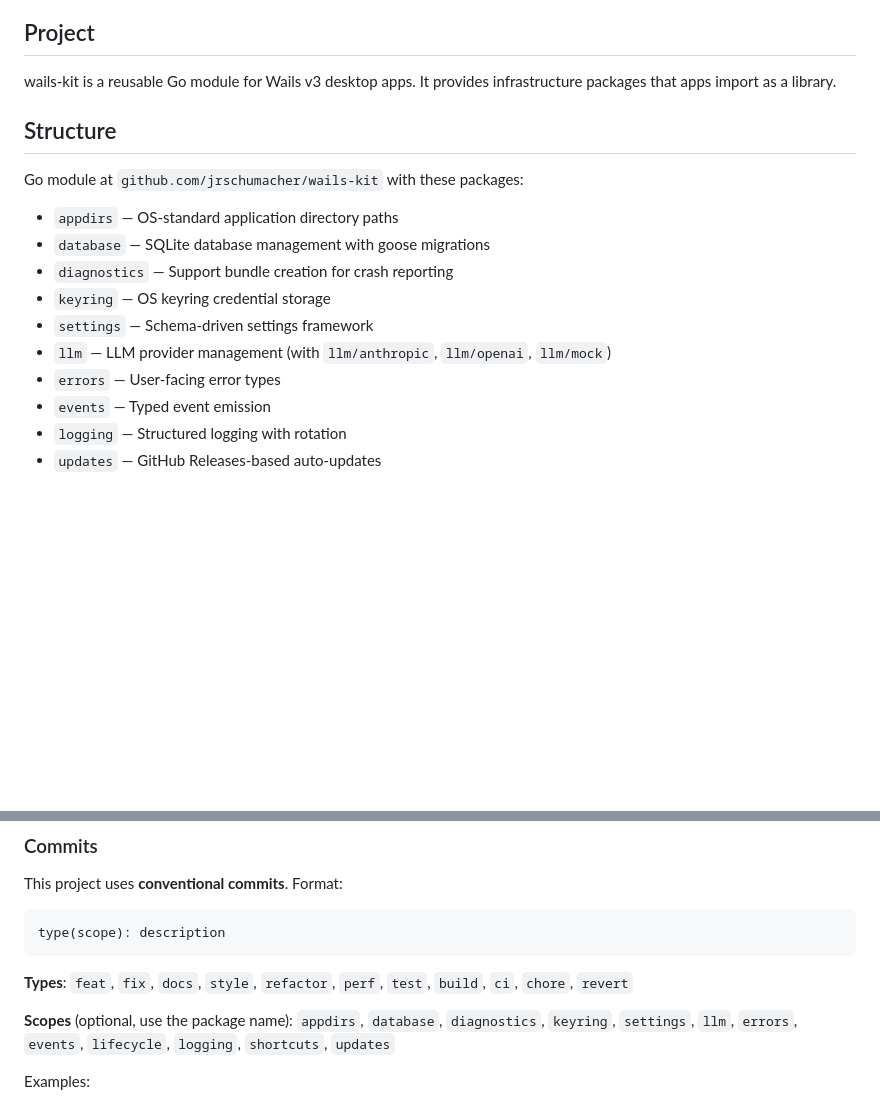
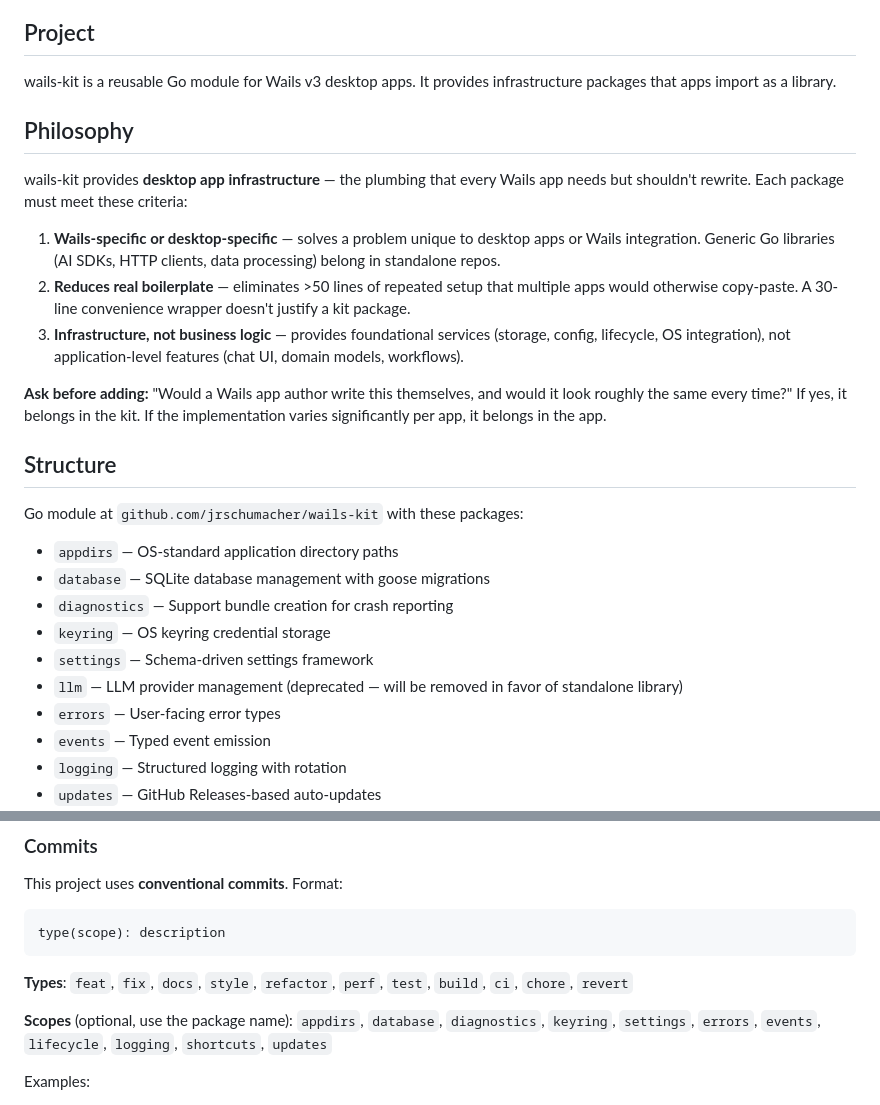
Before and after one commit to jrschumacher/wails-kit, a Markdown page: CLAUDE.md, 2 parts joined by grey strips. Drawn GitHub-style; blank space fills up the shorter version.

```diff
--- a/CLAUDE.md
+++ b/CLAUDE.md
@@ -3,6 +3,16 @@
 ## Project
 
 wails-kit is a reusable Go module for Wails v3 desktop apps. It provides infrastructure packages that apps import as a library.
+
+## Philosophy
+
+wails-kit provides **desktop app infrastructure** — the plumbing that every Wails app needs but shouldn't rewrite. Each package must meet these criteria:
+
+1. **Wails-specific or desktop-specific** — solves a problem unique to desktop apps or Wails integration. Generic Go libraries (AI SDKs, HTTP clients, data processing) belong in standalone repos.
+2. **Reduces real boilerplate** — eliminates >50 lines of repeated setup that multiple apps would otherwise copy-paste. A 30-line convenience wrapper doesn't justify a kit package.
+3. **Infrastructure, not business logic** — provides foundational services (storage, config, lifecycle, OS integration), not application-level features (chat UI, domain models, workflows).
+
+**Ask before adding:** "Would a Wails app author write this themselves, and would it look roughly the same every time?" If yes, it belongs in the kit. If the implementation varies significantly per app, it belongs in the app.
 
 ## Structure
 
@@ -13,7 +23,7 @@ Go module at `github.com/jrschumacher/wails-kit` with these packages:
 - `diagnostics` — Support bundle creation for crash reporting
 - `keyring` — OS keyring credential storage
 - `settings` — Schema-driven settings framework
-- `llm` — LLM provider management (with `llm/anthropic`, `llm/openai`, `llm/mock`)
+- `llm` — LLM provider management (deprecated — will be removed in favor of standalone library)
 - `errors` — User-facing error types
 - `events` — Typed event emission
 - `logging` — Structured logging with rotation
@@ -48,7 +58,7 @@ type(scope): description
 
 **Types**: `feat`, `fix`, `docs`, `style`, `refactor`, `perf`, `test`, `build`, `ci`, `chore`, `revert`
 
-**Scopes** (optional, use the package name): `appdirs`, `database`, `diagnostics`, `keyring`, `settings`, `llm`, `errors`, `events`, `lifecycle`, `logging`, `shortcuts`, `updates`
+**Scopes** (optional, use the package name): `appdirs`, `database`, `diagnostics`, `keyring`, `settings`, `errors`, `events`, `lifecycle`, `logging`, `shortcuts`, `updates`
 
 Examples:
 - `feat(updates): add GitHub Releases auto-update`
```
Also changed, not shown: README.md (+13 -1 lines).
